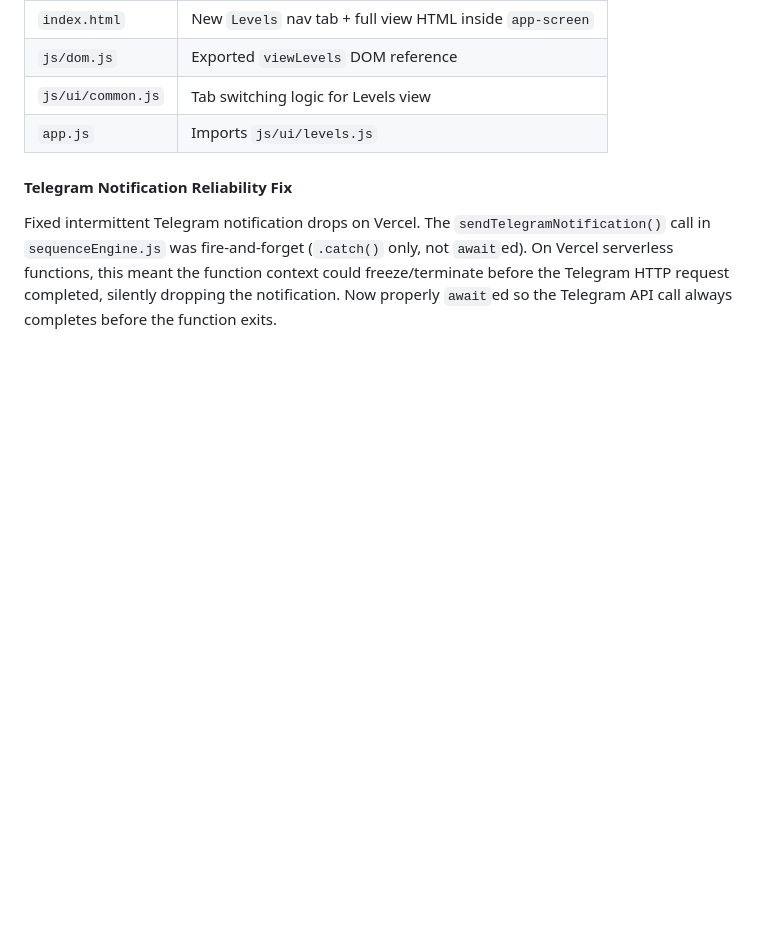
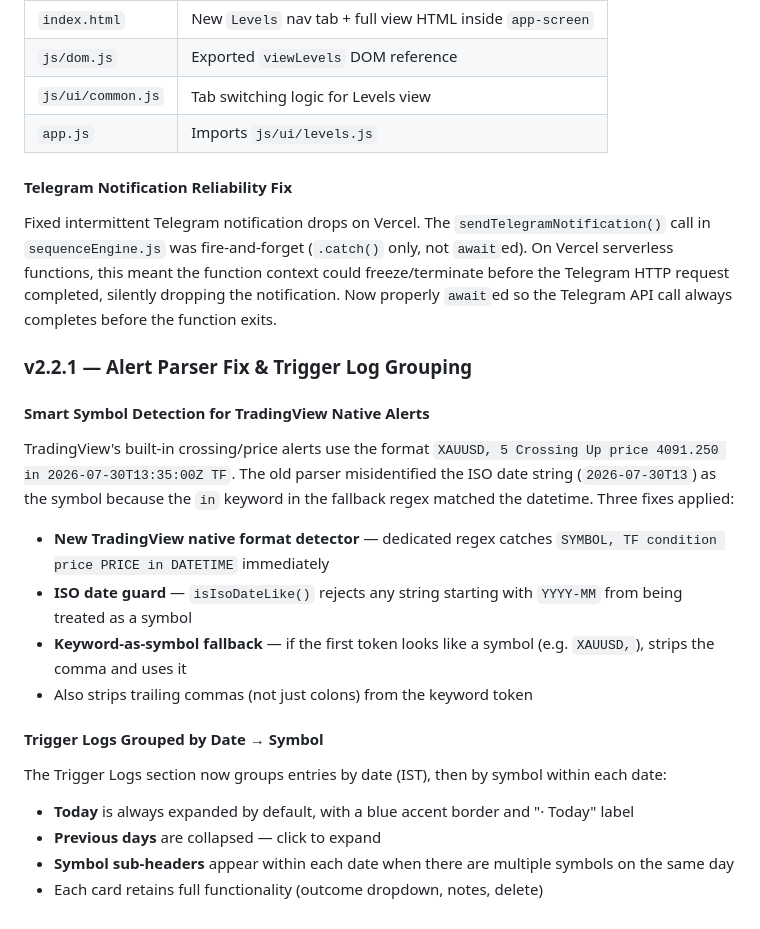
Before and after one commit to nitishhappy/trading-journal, a Markdown page: README.md, the part around the change. GitHub-like rendering; blank space fills up the shorter version.

Commit message:
docs: add v2.2.1 changelog for parser fix and trigger log grouping

```diff
--- a/README.md
+++ b/README.md
@@ -454,3 +454,19 @@ A new **Levels** tab for pre-market trade planning, ported from a standalone pro
 
 #### Telegram Notification Reliability Fix
 Fixed intermittent Telegram notification drops on Vercel. The `sendTelegramNotification()` call in `sequenceEngine.js` was fire-and-forget (`.catch()` only, not `await`ed). On Vercel serverless functions, this meant the function context could freeze/terminate before the Telegram HTTP request completed, silently dropping the notification. Now properly `await`ed so the Telegram API call always completes before the function exits.
+
+### v2.2.1 — Alert Parser Fix & Trigger Log Grouping
+
+#### Smart Symbol Detection for TradingView Native Alerts
+TradingView's built-in crossing/price alerts use the format `XAUUSD, 5 Crossing Up price 4091.250 in 2026-07-30T13:35:00Z TF`. The old parser misidentified the ISO date string (`2026-07-30T13`) as the symbol because the `in` keyword in the fallback regex matched the datetime. Three fixes applied:
+- **New TradingView native format detector** — dedicated regex catches `SYMBOL, TF condition price PRICE in DATETIME` immediately
+- **ISO date guard** — `isIsoDateLike()` rejects any string starting with `YYYY-MM` from being treated as a symbol
+- **Keyword-as-symbol fallback** — if the first token looks like a symbol (e.g. `XAUUSD,`), strips the comma and uses it
+- Also strips trailing commas (not just colons) from the keyword token
+
+#### Trigger Logs Grouped by Date → Symbol
+The Trigger Logs section now groups entries by date (IST), then by symbol within each date:
+- **Today** is always expanded by default, with a blue accent border and "· Today" label
+- **Previous days** are collapsed — click to expand
+- **Symbol sub-headers** appear within each date when there are multiple symbols on the same day
+- Each card retains full functionality (outcome dropdown, notes, delete)
```
